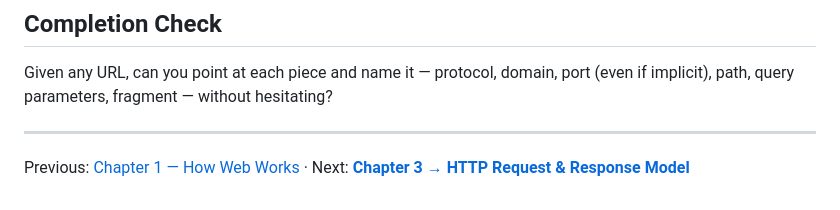
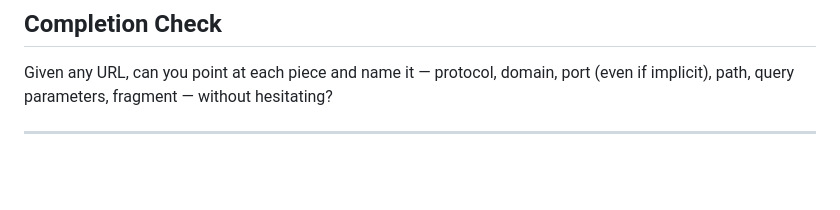
Before and after one commit to logeshchandrasekar/Web-Dev-Journey, a Markdown page: Backend/HTTP WEB JSON API/2 urls-domains-ports.md, the part around the change. GitHub-like rendering; blank space fills up the shorter version.

```diff
--- a/Backend/HTTP WEB JSON API/2 urls-domains-ports.md
+++ b/Backend/HTTP WEB JSON API/2 urls-domains-ports.md
@@ -79,4 +79,3 @@ Given any URL, can you point at each piece and name it — protocol, domain, por
 implicit), path, query parameters, fragment — without hesitating?
 
 ---
-Previous: [Chapter 1 — How Web Works](1-How-web-works.md) · Next: **[Chapter 3 → HTTP Request & Response Model](03-http-request-response-model.md)**
```
